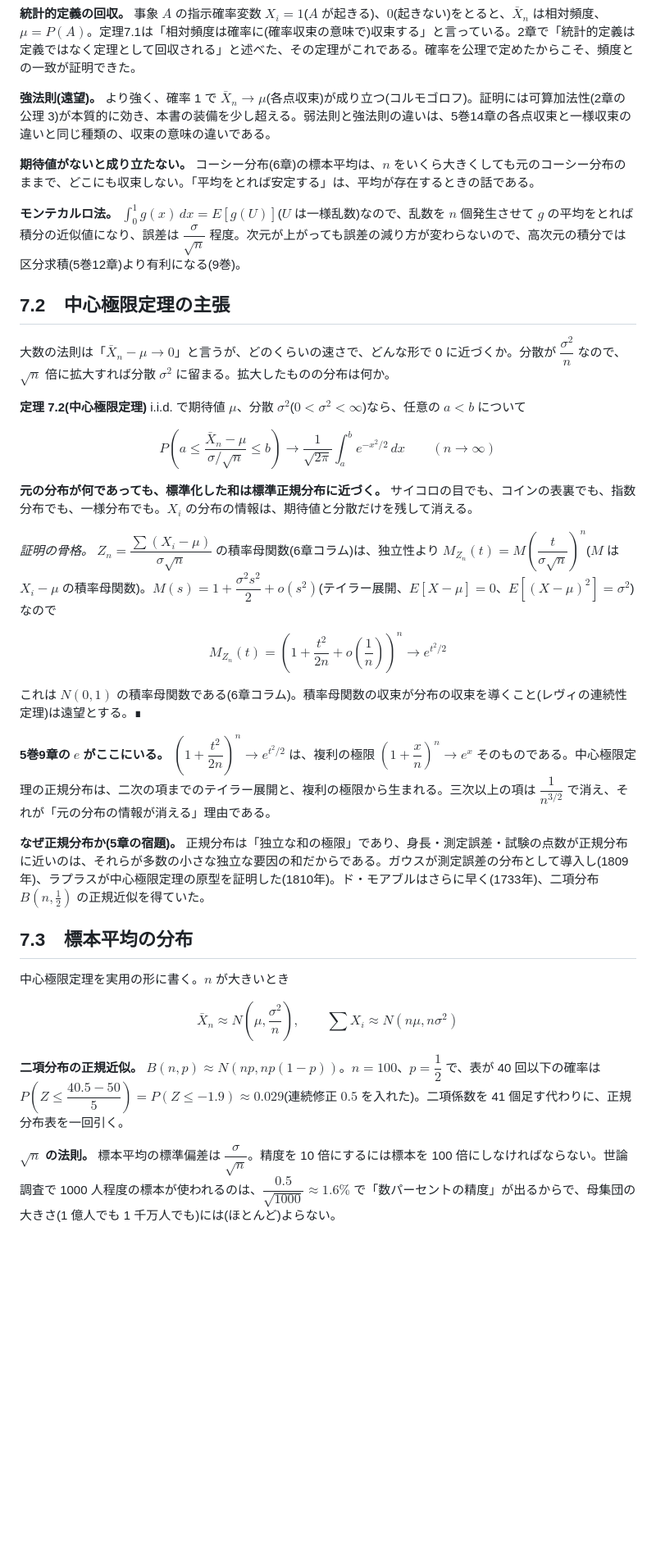
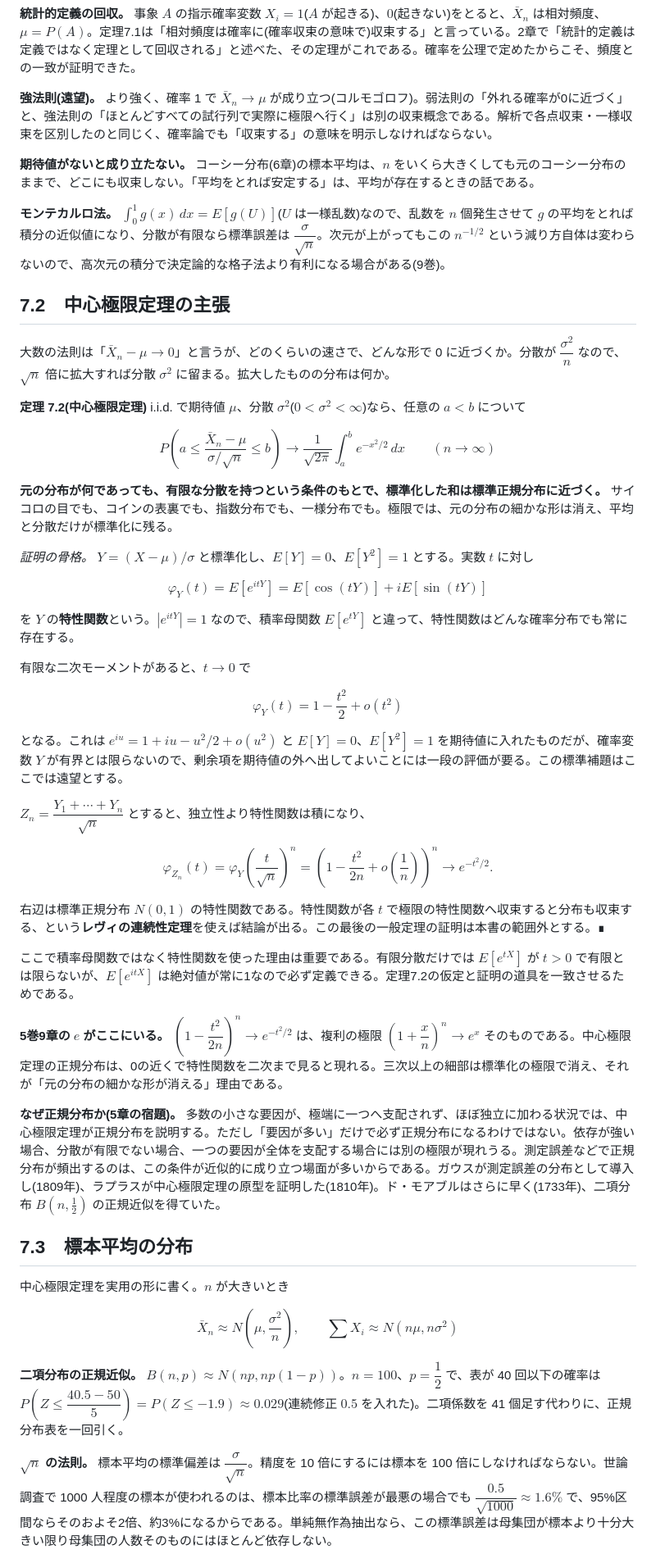
Before and after one commit to shunniita/math-traverse, a Markdown page: 原稿/6巻/07_大数の法則と中心極限定理.md, the part around one of its changes. Shown at 82% size. GitHub-like rendering; blank space fills up the shorter version.

```diff
--- a/原稿/6巻/07_大数の法則と中心極限定理.md
+++ b/原稿/6巻/07_大数の法則と中心極限定理.md
@@ -28,11 +28,11 @@ $$P(|\bar X_n-\mu|\ge\varepsilon)\to0\qquad(n\to\infty)$$
 
 **統計的定義の回収。** 事象 $A$ の指示確率変数 $X_i=1$($A$ が起きる)、$0$(起きない)をとると、$\bar X_n$ は相対頻度、$\mu=P(A)$。定理7.1は「相対頻度は確率に(確率収束の意味で)収束する」と言っている。2章で「統計的定義は定義ではなく定理として回収される」と述べた、その定理がこれである。確率を公理で定めたからこそ、頻度との一致が証明できた。
 
-**強法則(遠望)。** より強く、確率 1 で $\bar X_n\to\mu$(各点収束)が成り立つ(コルモゴロフ)。証明には可算加法性(2章の公理 3)が本質的に効き、本書の装備を少し超える。弱法則と強法則の違いは、5巻14章の各点収束と一様収束の違いと同じ種類の、収束の意味の違いである。
+**強法則(遠望)。** より強く、確率 1 で $\bar X_n\to\mu$ が成り立つ(コルモゴロフ)。弱法則の「外れる確率が0に近づく」と、強法則の「ほとんどすべての試行列で実際に極限へ行く」は別の収束概念である。解析で各点収束・一様収束を区別したのと同じく、確率論でも「収束する」の意味を明示しなければならない。
 
 **期待値がないと成り立たない。** コーシー分布(6章)の標本平均は、$n$ をいくら大きくしても元のコーシー分布のままで、どこにも収束しない。「平均をとれば安定する」は、平均が存在するときの話である。
 
-**モンテカルロ法。** $\int_0^1g(x)\,dx=E[g(U)]$($U$ は一様乱数)なので、乱数を $n$ 個発生させて $g$ の平均をとれば積分の近似値になり、誤差は $\dfrac\sigma{\sqrt n}$ 程度。次元が上がっても誤差の減り方が変わらないので、高次元の積分では区分求積(5巻12章)より有利になる(9巻)。
+**モンテカルロ法。** $\int_0^1g(x)\,dx=E[g(U)]$($U$ は一様乱数)なので、乱数を $n$ 個発生させて $g$ の平均をとれば積分の近似値になり、分散が有限なら標準誤差は $\dfrac\sigma{\sqrt n}$。次元が上がってもこの $n^{-1/2}$ という減り方自体は変わらないので、高次元の積分で決定論的な格子法より有利になる場合がある(9巻)。
 
 ## 7.2　中心極限定理の主張
 
@@ -42,17 +42,36 @@ $$P(|\bar X_n-\mu|\ge\varepsilon)\to0\qquad(n\to\infty)$$
 
 $$P\left(a\le\frac{\bar X_n-\mu}{\sigma/\sqrt n}\le b\right)\to\frac1{\sqrt{2\pi}}\int_a^be^{-x^2/2}\,dx\qquad(n\to\infty)$$
 
-**元の分布が何であっても、標準化した和は標準正規分布に近づく。** サイコロの目でも、コインの表裏でも、指数分布でも、一様分布でも。$X_i$ の分布の情報は、期待値と分散だけを残して消える。
+**元の分布が何であっても、有限な分散を持つという条件のもとで、標準化した和は標準正規分布に近づく。** サイコロの目でも、コインの表裏でも、指数分布でも、一様分布でも。極限では、元の分布の細かな形は消え、平均と分散だけが標準化に残る。
 
-*証明の骨格。* $Z_n=\dfrac{\sum(X_i-\mu)}{\sigma\sqrt n}$ の積率母関数(6章コラム)は、独立性より $M_{Z_n}(t)=M\left(\dfrac t{\sigma\sqrt n}\right)^n$($M$ は $X_i-\mu$ の積率母関数)。$M(s)=1+\dfrac{\sigma^2s^2}2+o(s^2)$(テイラー展開、$E[X-\mu]=0$、$E[(X-\mu)^2]=\sigma^2$)なので
+*証明の骨格。* $Y=(X-\mu)/\sigma$ と標準化し、$E[Y]=0$、$E[Y^2]=1$ とする。実数 $t$ に対し
 
-$$M_{Z_n}(t)=\left(1+\frac{t^2}{2n}+o\left(\frac1n\right)\right)^n\to e^{t^2/2}$$
+$$\varphi_Y(t)=E[e^{itY}]=E[\cos(tY)]+iE[\sin(tY)]$$
 
-これは $N(0,1)$ の積率母関数である(6章コラム)。積率母関数の収束が分布の収束を導くこと(レヴィの連続性定理)は遠望とする。∎
+を $Y$ の**特性関数**という。$|e^{itY}|=1$ なので、積率母関数 $E[e^{tY}]$ と違って、特性関数はどんな確率分布でも常に存在する。
 
-**5巻9章の $e$ がここにいる。** $\left(1+\dfrac{t^2}{2n}\right)^n\to e^{t^2/2}$ は、複利の極限 $\left(1+\dfrac xn\right)^n\to e^x$ そのものである。中心極限定理の正規分布は、二次の項までのテイラー展開と、複利の極限から生まれる。三次以上の項は $\dfrac1{n^{3/2}}$ で消え、それが「元の分布の情報が消える」理由である。
+有限な二次モーメントがあると、$t\to0$ で
 
-**なぜ正規分布か(5章の宿題)。** 正規分布は「独立な和の極限」であり、身長・測定誤差・試験の点数が正規分布に近いのは、それらが多数の小さな独立な要因の和だからである。ガウスが測定誤差の分布として導入し(1809年)、ラプラスが中心極限定理の原型を証明した(1810年)。ド・モアブルはさらに早く(1733年)、二項分布 $B(n,\frac12)$ の正規近似を得ていた。
+$$\varphi_Y(t)=1-\frac{t^2}{2}+o(t^2)$$
+
+となる。これは $e^{iu}=1+iu-u^2/2+o(u^2)$ と $E[Y]=0$、$E[Y^2]=1$ を期待値に入れたものだが、確率変数 $Y$ が有界とは限らないので、剰余項を期待値の外へ出してよいことには一段の評価が要る。この標準補題はここでは遠望とする。
+
+$Z_n=\dfrac{Y_1+\cdots+Y_n}{\sqrt n}$ とすると、独立性より特性関数は積になり、
+
+$$
+\varphi_{Z_n}(t)
+=\varphi_Y\left(\frac{t}{\sqrt n}\right)^n
+=\left(1-\frac{t^2}{2n}+o\left(\frac1n\right)\right)^n
+\longrightarrow e^{-t^2/2}.
+$$
+
+右辺は標準正規分布 $N(0,1)$ の特性関数である。特性関数が各 $t$ で極限の特性関数へ収束すると分布も収束する、という**レヴィの連続性定理**を使えば結論が出る。この最後の一般定理の証明は本書の範囲外とする。∎
+
+ここで積率母関数ではなく特性関数を使った理由は重要である。有限分散だけでは $E[e^{tX}]$ が $t>0$ で有限とは限らないが、$E[e^{itX}]$ は絶対値が常に1なので必ず定義できる。定理7.2の仮定と証明の道具を一致させるためである。
+
+**5巻9章の $e$ がここにいる。** $\left(1-\dfrac{t^2}{2n}\right)^n\to e^{-t^2/2}$ は、複利の極限 $\left(1+\dfrac xn\right)^n\to e^x$ そのものである。中心極限定理の正規分布は、0の近くで特性関数を二次まで見ると現れる。三次以上の細部は標準化の極限で消え、それが「元の分布の細かな形が消える」理由である。
+
+**なぜ正規分布か(5章の宿題)。** 多数の小さな要因が、極端に一つへ支配されず、ほぼ独立に加わる状況では、中心極限定理が正規分布を説明する。ただし「要因が多い」だけで必ず正規分布になるわけではない。依存が強い場合、分散が有限でない場合、一つの要因が全体を支配する場合には別の極限が現れうる。測定誤差などで正規分布が頻出するのは、この条件が近似的に成り立つ場面が多いからである。ガウスが測定誤差の分布として導入し(1809年)、ラプラスが中心極限定理の原型を証明した(1810年)。ド・モアブルはさらに早く(1733年)、二項分布 $B(n,\frac12)$ の正規近似を得ていた。
 
 ## 7.3　標本平均の分布
 
@@ -62,5 +81,5 @@ $$\bar X_n\approx N\left(\mu,\frac{\sigma^2}n\right),\qquad\sum X_i\approx N(n\m
 
 **二項分布の正規近似。** $B(n,p)\approx N(np,np(1-p))$。$n=100$、$p=\dfrac12$ で、表が 40 回以下の確率は $P\left(Z\le\dfrac{40.5-50}5\right)=P(Z\le-1.9)\approx0.029$(連続修正 $0.5$ を入れた)。二項係数を 41 個足す代わりに、正規分布表を一回引く。
 
-**$\sqrt n$ の法則。** 標本平均の標準偏差は $\dfrac\sigma{\sqrt n}$。精度を 10 倍にするには標本を 100 倍にしなければならない。世論調査で 1000 人程度の標本が使われるのは、$\dfrac{0.5}{\sqrt{1000}}\approx1.6\%$ で「数パーセントの精度」が出るからで、母集団の大きさ(1 億人でも 1 千万人でも)には(ほとんど)よらない。
+**$\sqrt n$ の法則。** 標本平均の標準偏差は $\dfrac\sigma{\sqrt n}$。精度を 10 倍にするには標本を 100 倍にしなければならない。世論調査で 1000 人程度の標本が使われるのは、標本比率の標準誤差が最悪の場合でも $\dfrac{0.5}{\sqrt{1000}}\approx1.6\%$ で、95%区間ならそのおよそ2倍、約3%になるからである。単純無作為抽出なら、この標準誤差は母集団が標本より十分大きい限り母集団の人数そのものにはほとんど依存しない。
 
```
Also changed, not shown: other parts of 原稿/6巻/07_大数の法則と中心極限定理.md (+8 -8 lines).
